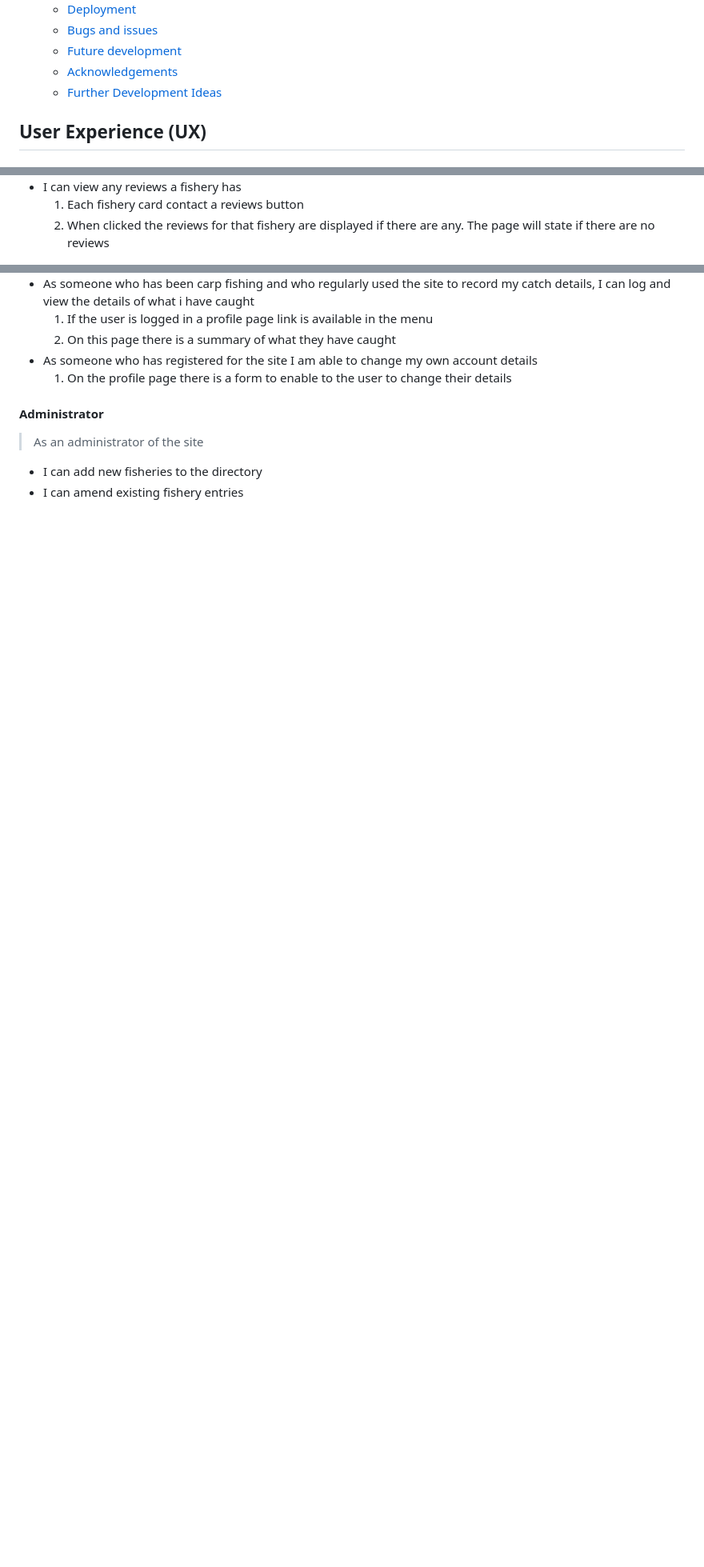
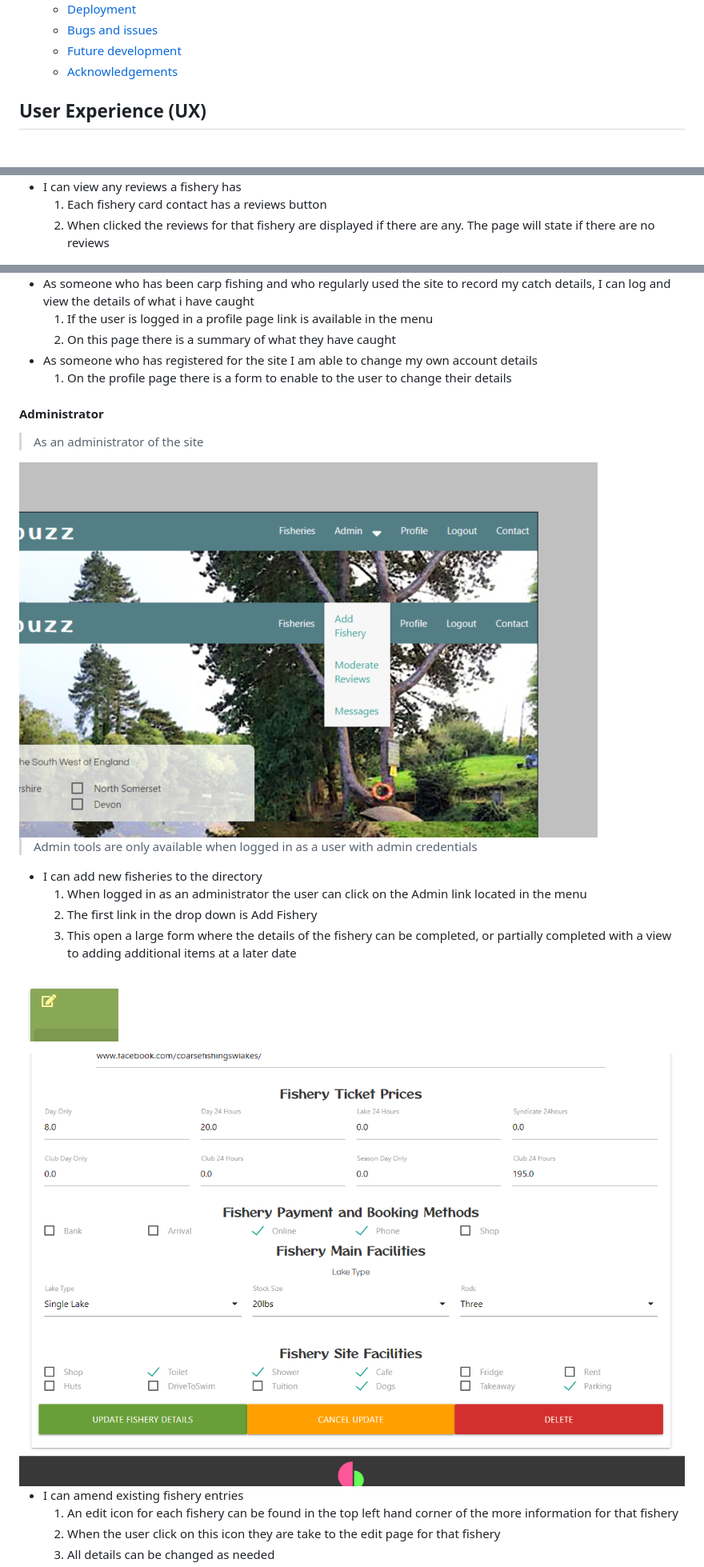
Before and after one commit to PaulWheatcroft/CarpBuzz, a Markdown page: README.md, 3 parts joined by grey strips. Shown: that part at 80% size. Rendered like a GitHub page; pictures changed too: static/images/admin.png (added), static/images/edit-fishery.png (added), static/images/edit-fishery2.png (added); blank space fills up the shorter version.

Commit message:
User story testing completed

```diff
--- a/README.md
+++ b/README.md
@@ -33,7 +33,6 @@ The live site has been deployed to https://carp-buzz-dev.herokuapp.com/
     - [Bugs and issues](#bugs-and-issues)
     - [Future development](#future-development)
     - [Acknowledgements](#acknowledgements)
-    - [Further Development Ideas](#further-development-ideas)
 
 <!-- /TOC -->
 
@@ -222,7 +221,7 @@ Each error is generated from a select element that does have a unique id. Theref
 <img src="static/images/reviews.png" style="margin: 0;">
 
 - I can view any reviews a fishery has
-    1. Each fishery card contact a reviews button
+    1. Each fishery card contact has a reviews button
     2. When clicked the reviews for that fishery are displayed if there are any. The page will state if there are no reviews
 
 <img src="static/images/reported.png" style="margin: 0;">
@@ -289,6 +288,21 @@ Each error is generated from a select element that does have a unique id. Theref
 >
 >As an administrator of the site
 >
+<img src="static/images/admin.png" style="margin: 0;">
+
+> Admin tools are only available when logged in as a user with admin credentials
+
 - I can add new fisheries to the directory
+    1. When logged in as an administrator the user can click on the Admin link located in the menu
+    2. The first link in the drop down is Add Fishery
+    3. This open a large form where the details of the fishery can be completed, or partially completed with a view to adding additional items at a later date
+
+<img src="static/images/edit-fishery.png" style="margin: 0;"><br>
+
+<img src="static/images/edit-fishery2.png" style="margin: 0;">
+
 - I can amend existing fishery entries
+    1. An edit icon for each fishery can be found in the top left hand corner of the more information for that fishery
+    2. When the user click on this icon they are take to the edit page for that fishery
+    3. All details can be changed as needed
 - I can delete fisheries from the directory
```
Also changed, not shown: other parts of README.md (+38 -16 lines), static/images/messages.png (added), static/images/moderated.png (added).
